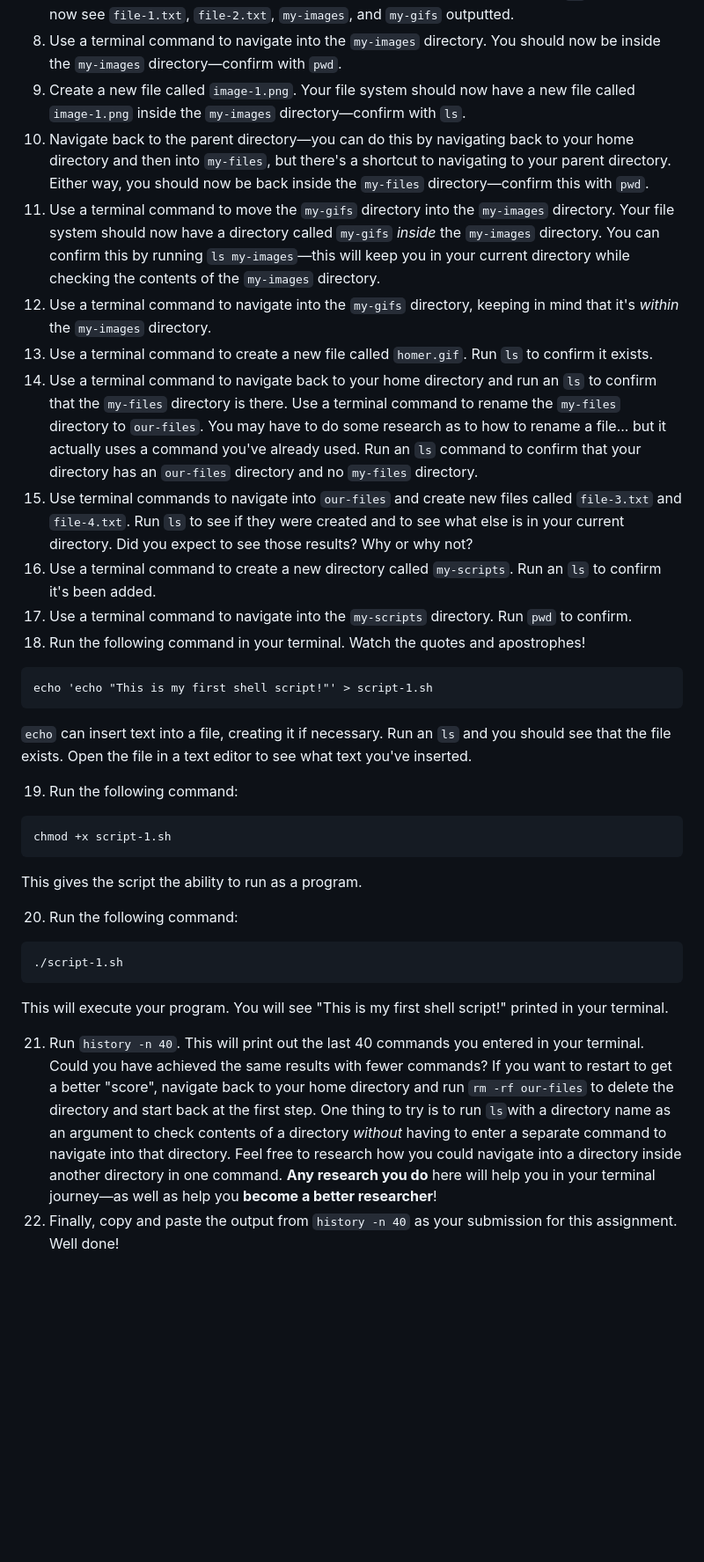
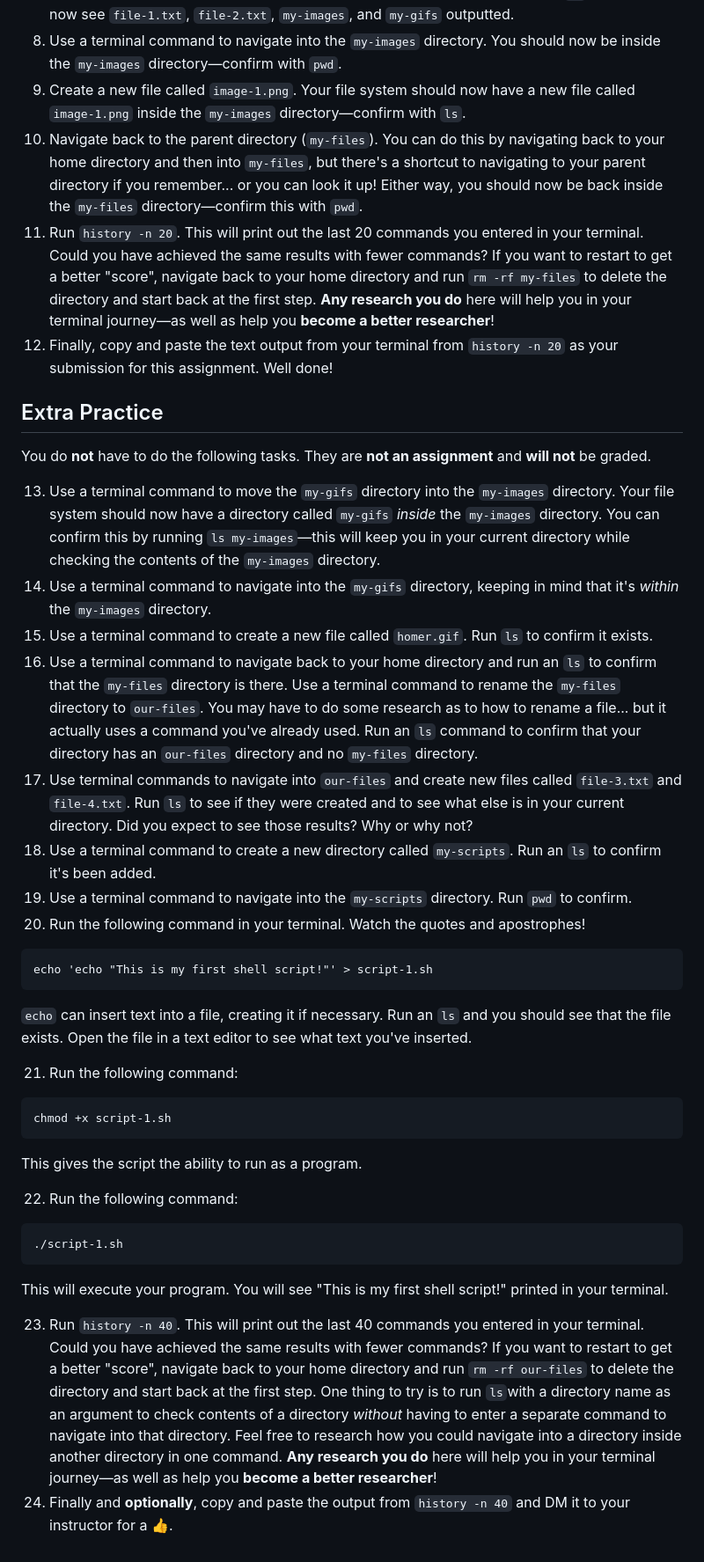
Before and after one commit to AnnieCannons/intro-to-programming-curriculum, a Markdown page: terminal/terminal-file-management-exercise/readme.md, the part around one of its changes. Shown at 88% size. GitHub-like rendering; blank space fills up the shorter version.

Commit message:
Splits exercise up into assignment and extra practice.

````diff
--- a/terminal/terminal-file-management-exercise/readme.md
+++ b/terminal/terminal-file-management-exercise/readme.md
@@ -38,15 +39,22 @@ You **may or may not** remember how to create a directory. If you're stuck, the
 7. Use a terminal command to create a new directory called `my-gifs`. Running `pwd` will still give you the same directory, since you haven't changed directories. But if you run `ls`, you should now see `file-1.txt`, `file-2.txt`, `my-images`, and `my-gifs` outputted.
 8. Use a terminal command to navigate into the `my-images` directory. You should now be inside the `my-images` directory—confirm with `pwd`.
 9. Create a new file called `image-1.png`. Your file system should now have a new file called `image-1.png` inside the `my-images` directory—confirm with `ls`.
-10. Navigate back to the parent directory—you can do this by navigating back to your home directory and then into `my-files`, but there's a shortcut to navigating to your parent directory. Either way, you should now be back inside the `my-files` directory—confirm this with `pwd`.
-11. Use a terminal command to move the `my-gifs` directory into the `my-images` directory. Your file system should now have a directory called `my-gifs` _inside_ the `my-images` directory. You can confirm this by running `ls my-images`—this will keep you in your current directory while checking the contents of the `my-images` directory.
-12. Use a terminal command to navigate into the `my-gifs` directory, keeping in mind that it's _within_ the `my-images` directory.
-13. Use a terminal command to create a new file called `homer.gif`. Run `ls` to confirm it exists.
-14. Use a terminal command to navigate back to your home directory and run an `ls` to confirm that the `my-files` directory is there. Use a terminal command to rename the `my-files` directory to `our-files`. You may have to do some research as to how to rename a file... but it actually uses a command you've already used. Run an `ls` command to confirm that your directory has an `our-files` directory and no `my-files` directory.
-15. Use terminal commands to navigate into `our-files` and create new files called `file-3.txt` and  `file-4.txt`. Run `ls` to see if they were created and to see what else is in your current directory. Did you expect to see those results? Why or why not?
-16. Use a terminal command to create a new directory called `my-scripts`. Run an `ls` to confirm it's been added.
-17. Use a terminal command to navigate into the `my-scripts` directory. Run `pwd` to confirm.
-18. Run the following command in your terminal. Watch the quotes and apostrophes!
+10. Navigate back to the parent directory (`my-files`). You can do this by navigating back to your home directory and then into `my-files`, but there's a shortcut to navigating to your parent directory if you remember... or you can look it up! Either way, you should now be back inside the `my-files` directory—confirm this with `pwd`.
+11. Run `history -n 20`. This will print out the last 20 commands you entered in your terminal. Could you have achieved the same results with fewer commands? If you want to restart to get a better "score", navigate back to your home directory and run `rm -rf my-files` to delete the directory and start back at the first step. **Any research you do** here will help you in your terminal journey—as well as help you **become a better researcher**!
+12. Finally, copy and paste the text output from your terminal from `history -n 20` as your submission for this assignment. Well done!
+
+## Extra Practice
+
+You do **not** have to do the following tasks. They are **not an assignment** and **will not** be graded.
+
+13. Use a terminal command to move the `my-gifs` directory into the `my-images` directory. Your file system should now have a directory called `my-gifs` _inside_ the `my-images` directory. You can confirm this by running `ls my-images`—this will keep you in your current directory while checking the contents of the `my-images` directory.
+14. Use a terminal command to navigate into the `my-gifs` directory, keeping in mind that it's _within_ the `my-images` directory.
+15. Use a terminal command to create a new file called `homer.gif`. Run `ls` to confirm it exists.
+16. Use a terminal command to navigate back to your home directory and run an `ls` to confirm that the `my-files` directory is there. Use a terminal command to rename the `my-files` directory to `our-files`. You may have to do some research as to how to rename a file... but it actually uses a command you've already used. Run an `ls` command to confirm that your directory has an `our-files` directory and no `my-files` directory.
+17. Use terminal commands to navigate into `our-files` and create new files called `file-3.txt` and  `file-4.txt`. Run `ls` to see if they were created and to see what else is in your current directory. Did you expect to see those results? Why or why not?
+18. Use a terminal command to create a new directory called `my-scripts`. Run an `ls` to confirm it's been added.
+19. Use a terminal command to navigate into the `my-scripts` directory. Run `pwd` to confirm.
+20. Run the following command in your terminal. Watch the quotes and apostrophes!
 
 ```
 echo 'echo "This is my first shell script!"' > script-1.sh
@@ -54,7 +62,7 @@ echo 'echo "This is my first shell script!"' > script-1.sh
 
 `echo` can insert text into a file, creating it if necessary. Run an `ls` and you should see that the file exists. Open the file in a text editor to see what text you've inserted.
 
-19. Run the following command:
+21. Run the following command:
 
 ```
 chmod +x script-1.sh
@@ -62,7 +70,7 @@ chmod +x script-1.sh
 
 This gives the script the ability to run as a program.
 
-20. Run the following command:
+22. Run the following command:
 
 ```
 ./script-1.sh
@@ -70,5 +78,5 @@ This gives the script the ability to run as a program.
 
 This will execute your program. You will see "This is my first shell script!" printed in your terminal.
 
-21. Run `history -n 40`. This will print out the last 40 commands you entered in your terminal. Could you have achieved the same results with fewer commands? If you want to restart to get a better "score", navigate back to your home directory and run `rm -rf our-files` to delete the directory and start back at the first step. One thing to try is to run `ls`with a directory name as an argument to check contents of a directory _without_ having to enter a separate command to navigate into that directory. Feel free to research how you could navigate into a directory inside another directory in one command. **Any research you do** here will help you in your terminal journey—as well as help you **become a better researcher**!
-22. Finally, copy and paste the output from `history -n 40` as your submission for this assignment. Well done!
+23. Run `history -n 40`. This will print out the last 40 commands you entered in your terminal. Could you have achieved the same results with fewer commands? If you want to restart to get a better "score", navigate back to your home directory and run `rm -rf our-files` to delete the directory and start back at the first step. One thing to try is to run `ls`with a directory name as an argument to check contents of a directory _without_ having to enter a separate command to navigate into that directory. Feel free to research how you could navigate into a directory inside another directory in one command. **Any research you do** here will help you in your terminal journey—as well as help you **become a better researcher**!
+24. Finally and **optionally**, copy and paste the output from `history -n 40` and DM it to your instructor for a 👍.
````
Also changed, not shown: other parts of terminal/terminal-file-management-exercise/readme.md (+1 -0 lines).
